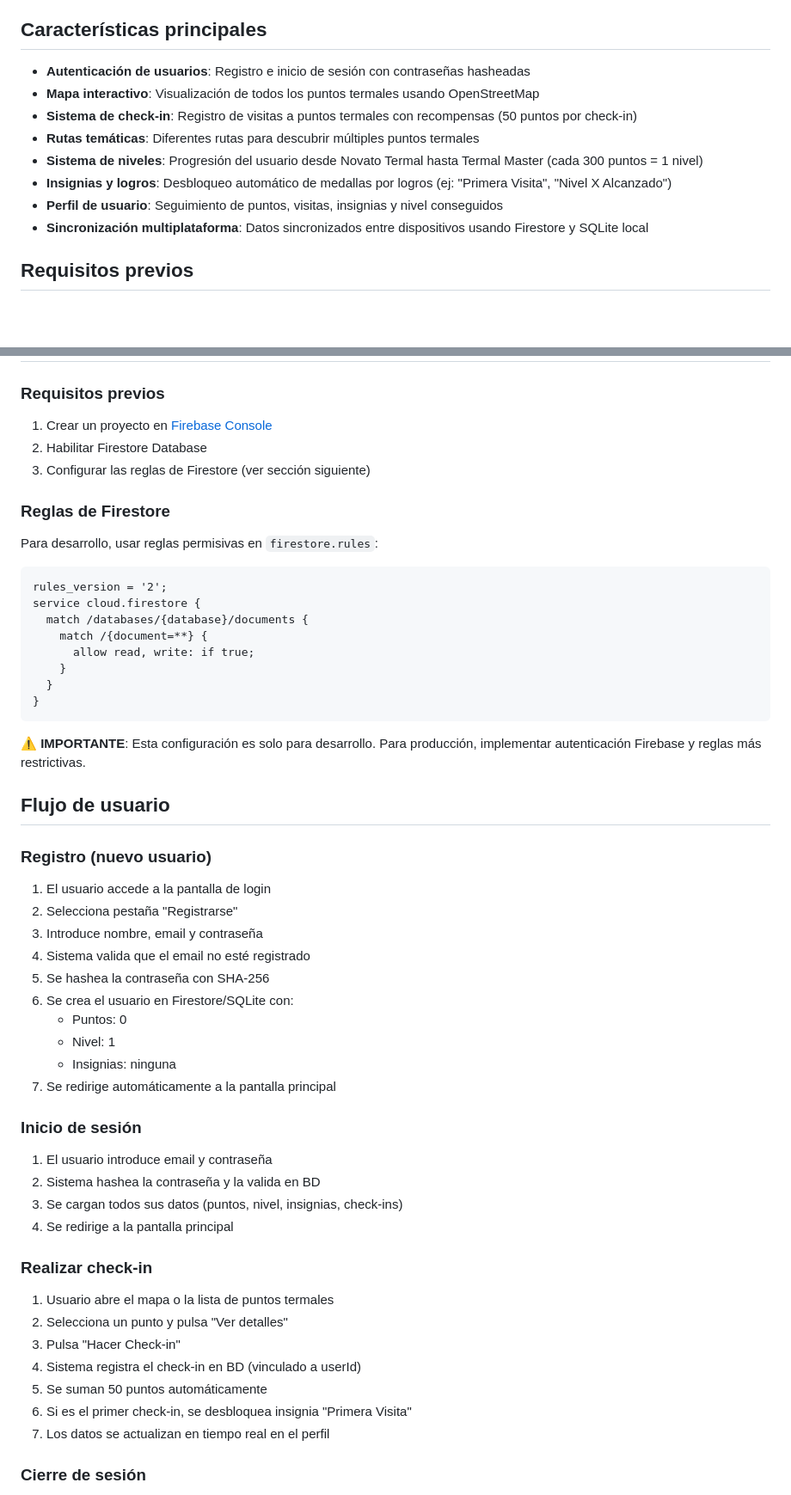
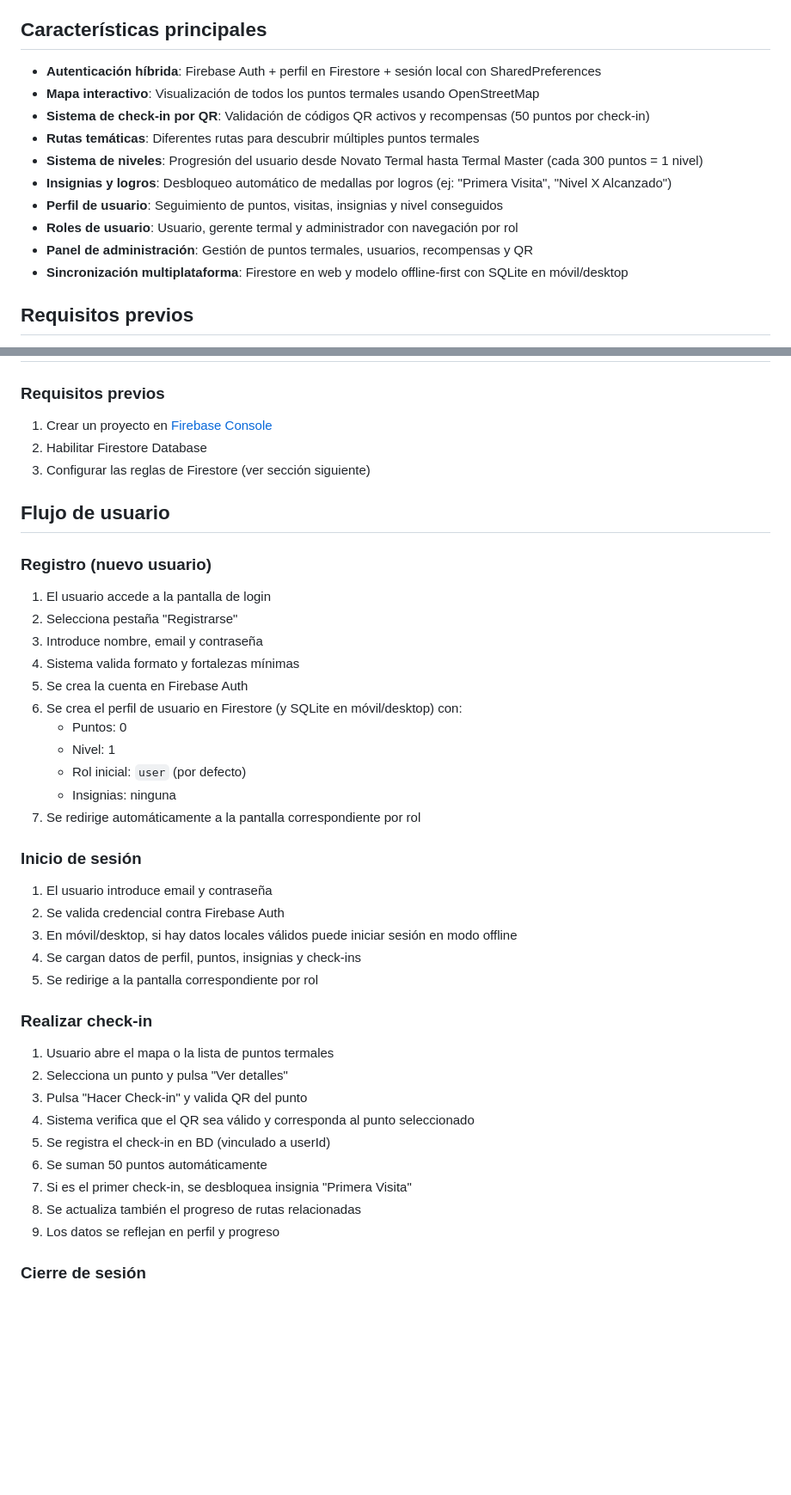
Before and after one commit to MrCaride/Ourense_Termal, a Markdown page: README.md, 2 parts joined by grey strips. Shown at 86% size. Rendered like a GitHub page; blank space fills up the shorter version.

````diff
--- a/README.md
+++ b/README.md
@@ -8,14 +8,16 @@ Ourense Termal es una aplicación desarrollada en Flutter que permite a los usua
 
 ## Características principales
 
-- **Autenticación de usuarios**: Registro e inicio de sesión con contraseñas hasheadas
+- **Autenticación híbrida**: Firebase Auth + perfil en Firestore + sesión local con SharedPreferences
 - **Mapa interactivo**: Visualización de todos los puntos termales usando OpenStreetMap
-- **Sistema de check-in**: Registro de visitas a puntos termales con recompensas (50 puntos por check-in)
+- **Sistema de check-in por QR**: Validación de códigos QR activos y recompensas (50 puntos por check-in)
 - **Rutas temáticas**: Diferentes rutas para descubrir múltiples puntos termales
 - **Sistema de niveles**: Progresión del usuario desde Novato Termal hasta Termal Master (cada 300 puntos = 1 nivel)
 - **Insignias y logros**: Desbloqueo automático de medallas por logros (ej: "Primera Visita", "Nivel X Alcanzado")
 - **Perfil de usuario**: Seguimiento de puntos, visitas, insignias y nivel conseguidos
-- **Sincronización multiplataforma**: Datos sincronizados entre dispositivos usando Firestore y SQLite local
+- **Roles de usuario**: Usuario, gerente termal y administrador con navegación por rol
+- **Panel de administración**: Gestión de puntos termales, usuarios, recompensas y QR
+- **Sincronización multiplataforma**: Firestore en web y modelo offline-first con SQLite en móvil/desktop
 
 ## Requisitos previos
 
@@ -145,23 +162,6 @@ flutter build web
 2. Habilitar Firestore Database
 3. Configurar las reglas de Firestore (ver sección siguiente)
 
-### Reglas de Firestore
-
-Para desarrollo, usar reglas permisivas en `firestore.rules`:
-
-```
-rules_version = '2';
-service cloud.firestore {
-  match /databases/{database}/documents {
-    match /{document=**} {
-      allow read, write: if true;
-    }
-  }
-}
-```
-
-⚠️ **IMPORTANTE**: Esta configuración es solo para desarrollo. Para producción, implementar autenticación Firebase y reglas más restrictivas.
-
 ## Flujo de usuario
 
 ### Registro (nuevo usuario)
@@ -169,30 +169,34 @@ service cloud.firestore {
 1. El usuario accede a la pantalla de login
 2. Selecciona pestaña "Registrarse"
 3. Introduce nombre, email y contraseña
-4. Sistema valida que el email no esté registrado
-5. Se hashea la contraseña con SHA-256
-6. Se crea el usuario en Firestore/SQLite con:
-   - Puntos: 0
-   - Nivel: 1
-   - Insignias: ninguna
-7. Se redirige automáticamente a la pantalla principal
+4. Sistema valida formato y fortalezas mínimas
+5. Se crea la cuenta en Firebase Auth
+6. Se crea el perfil de usuario en Firestore (y SQLite en móvil/desktop) con:
+    - Puntos: 0
+    - Nivel: 1
+    - Rol inicial: `user` (por defecto)
+    - Insignias: ninguna
+7. Se redirige automáticamente a la pantalla correspondiente por rol
 
 ### Inicio de sesión
 
 1. El usuario introduce email y contraseña
-2. Sistema hashea la contraseña y la valida en BD
-3. Se cargan todos sus datos (puntos, nivel, insignias, check-ins)
-4. Se redirige a la pantalla principal
+2. Se valida credencial contra Firebase Auth
+3. En móvil/desktop, si hay datos locales válidos puede iniciar sesión en modo offline
+4. Se cargan datos de perfil, puntos, insignias y check-ins
+5. Se redirige a la pantalla correspondiente por rol
 
 ### Realizar check-in
 
 1. Usuario abre el mapa o la lista de puntos termales
 2. Selecciona un punto y pulsa "Ver detalles"
-3. Pulsa "Hacer Check-in"
-4. Sistema registra el check-in en BD (vinculado a userId)
-5. Se suman 50 puntos automáticamente
-6. Si es el primer check-in, se desbloquea insignia "Primera Visita"
-7. Los datos se actualizan en tiempo real en el perfil
+3. Pulsa "Hacer Check-in" y valida QR del punto
+4. Sistema verifica que el QR sea válido y corresponda al punto seleccionado
+5. Se registra el check-in en BD (vinculado a userId)
+6. Se suman 50 puntos automáticamente
+7. Si es el primer check-in, se desbloquea insignia "Primera Visita"
+8. Se actualiza también el progreso de rutas relacionadas
+9. Los datos se reflejan en perfil y progreso
 
 ### Cierre de sesión
 
````
Also changed, not shown: other parts of README.md (+28 -13 lines).
